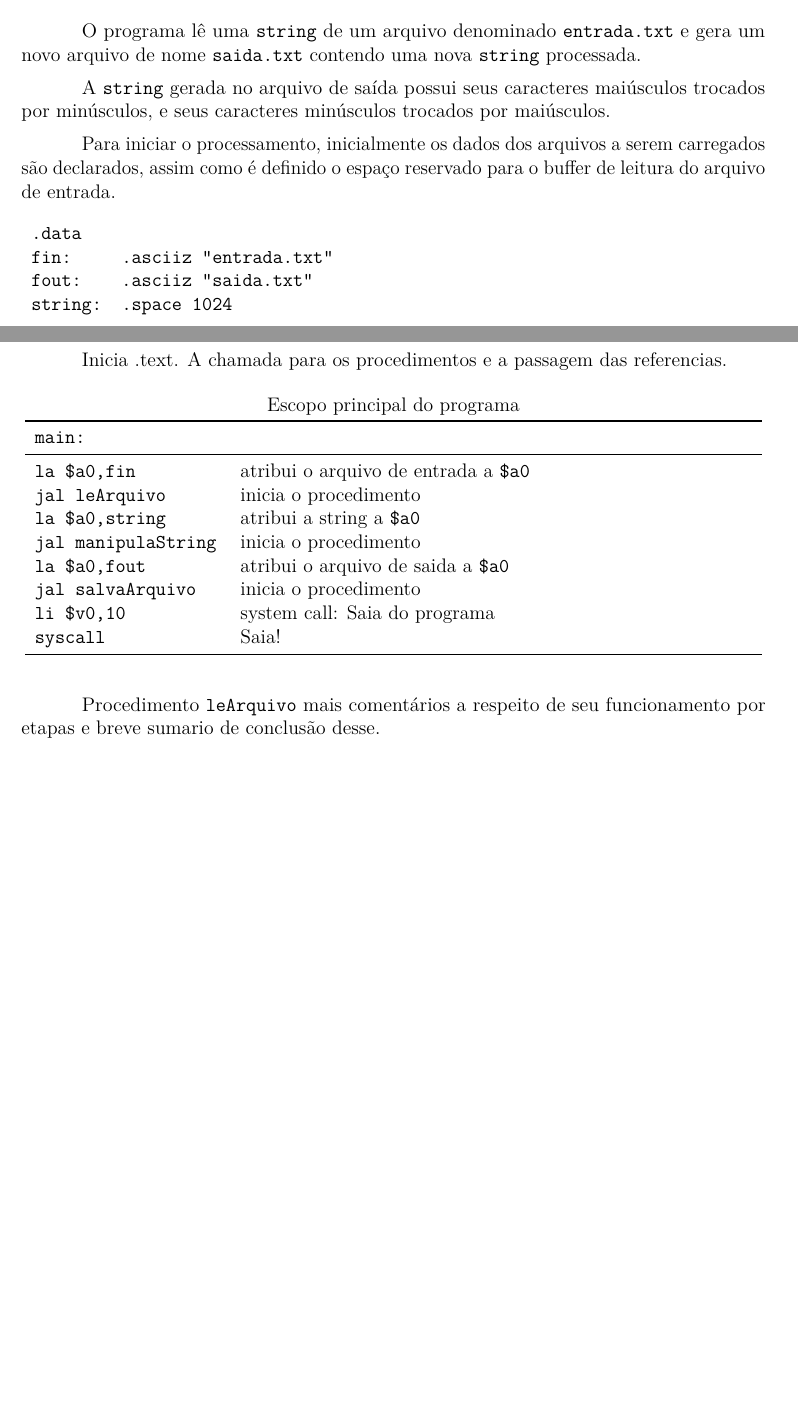
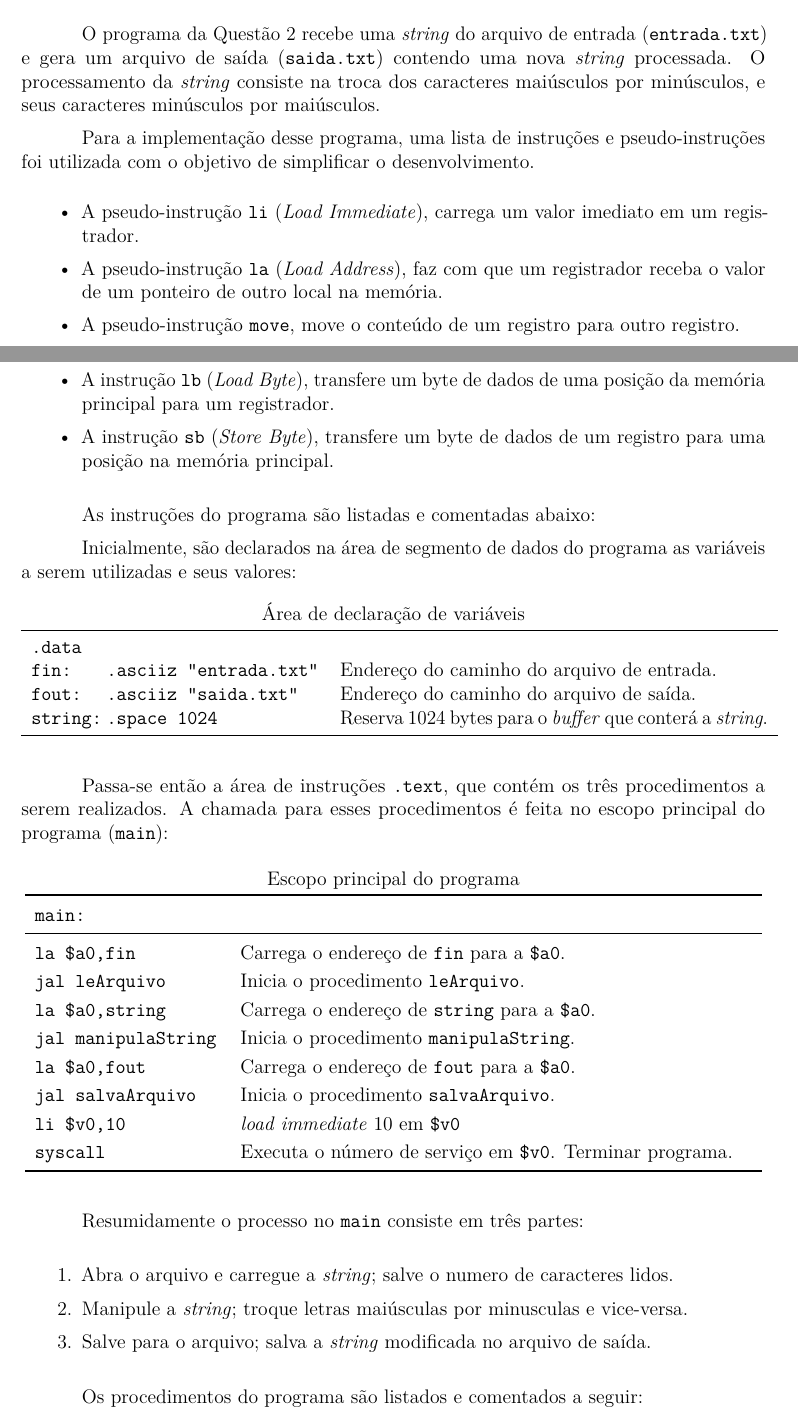
Before and after one commit to Durfan/ufsj-aoc1-tp1, a LaTeX document (doc/TP1.tex): two parts of pages 1 and 2 of 5 before the commit and two parts of pages 1 and 2 of 6 after it, joined at a grey line, cut at the place of the change, the shorter picture padded with empty space. Compiled offline with pdfLaTeX.

Commit message:
doc implementacao q2

```diff
--- a/doc/TP1.tex
+++ b/doc/TP1.tex
@@ -10,6 +10,7 @@
 \usepackage{indentfirst,setspace}
 \setlength{\parindent}{1.3cm}
 \setlength{\parskip}{0.2cm}
+\usepackage{enumitem}
 \singlespacing
 
 \usepackage{amssymb,amsmath,amsfonts}
@@ -59,25 +60,42 @@ A função $seno$ chama funções para calcular o fatorial e a função potênci
 
 \subsection{Questão 2}
 
-O programa lê uma \texttt{string} de um arquivo denominado \texttt{entrada.txt} e gera um novo arquivo de nome \texttt{saida.txt} contendo uma nova \texttt{string} processada.
+O programa da Questão 2 recebe uma \textit{string} do arquivo de entrada (\texttt{entrada.txt}) e gera um arquivo de saída (\texttt{saida.txt}) contendo uma nova \textit{string} processada. O processamento da \textit{string} consiste na troca dos caracteres maiúsculos por minúsculos, e seus caracteres minúsculos por maiúsculos.
 
-A \texttt{string} gerada no arquivo de saída possui seus caracteres maiúsculos trocados por minúsculos, e seus  caracteres minúsculos trocados por maiúsculos.
+Para a implementação desse programa, uma lista de instruções e pseudo-instruções foi utilizada com o objetivo de simplificar o desenvolvimento.
 
-Para iniciar o processamento, inicialmente os dados dos arquivos a serem carregados são declarados, assim como é definido o espaço reservado para o buffer de leitura do arquivo de entrada.
+\begin{itemize}[leftmargin=1.3cm]
+\setlength\itemsep{1pt}
+	 \item A pseudo-instrução {\ttfamily li} (\textit{Load Immediate}), carrega um valor imediato em um registrador.
+	 \item A pseudo-instrução {\ttfamily la} (\textit{Load Address}), faz com que um registrador receba o valor de um ponteiro de outro local na memória.
+	 \item A pseudo-instrução {\ttfamily move}, move o conteúdo de um registro para outro registro.
+	 \item A instrução {\ttfamily lb} (\textit{Load Byte}), transfere um byte de dados de uma posição da memória principal para um registrador.
+	 \item A instrução {\ttfamily sb} (\textit{Store Byte}), transfere um byte de dados de um registro para uma posição na memória principal.
+\end{itemize}
+
+As instruções do programa são listadas e comentadas abaixo:
+
+Inicialmente, são declarados na área de segmento de dados do programa as variáveis a serem utilizadas e seus valores:
 
 \begin{table}[H]
-	\begin{tabular}{>{\ttfamily}l>{\ttfamily}l}
-	.data   & \\
-	fin:	& .asciiz "entrada.txt" \\
-	fout:	& .asciiz "saida.txt" \\
-	string:	& .space 1024 \\
+	\renewcommand{\arraystretch}{1}
+	\centering
+	\caption*{Área de declaração de variáveis}
+	\label{q2cod:data}
+	\begin{tabular}{>{\ttfamily}p{1.2cm} >{\ttfamily}p{4.6cm} p{9.2cm}}
+	\toprule
+	.data   & &  \\
+	fin:    & .asciiz "entrada.txt" &  Endereço do caminho do arquivo de entrada.\\
+	fout:   & .asciiz "saida.txt"   &  Endereço do caminho do arquivo de saída.\\
+	string: & .space 1024 &  Reserva 1024 bytes para o \textit{buffer} que conterá a \textit{string}. \\
+	\bottomrule
 	\end{tabular}
 \end{table}
 
-Inicia .text. A chamada para os procedimentos e a passagem das referencias.
+Passa-se então a área de instruções {\ttfamily .text}, que contém os três procedimentos a serem realizados. A chamada para esses procedimentos é feita no escopo principal do programa ({\ttfamily main}):
 
 \begin{table}[H]
-	\renewcommand{\arraystretch}{1}
+	\renewcommand{\arraystretch}{1.2}
 	\centering
 	\caption*{Escopo principal do programa}
 	\label{q2cod:main}
@@ -85,18 +103,27 @@ Inicia .text. A chamada para os procedimentos e a passagem das referencias.
 		\toprule
 		main:              & \\
 		\midrule
-		la \$a0,fin	       & atribui o arquivo de entrada a \ttfamily{\$a0} \\
-		jal leArquivo      & inicia o procedimento \\
-		la \$a0,string     & atribui a string a \ttfamily{\$a0} \\
-		jal manipulaString & inicia o procedimento \\
-		la \$a0,fout       & atribui o arquivo de saida a \ttfamily{\$a0} \\
-		jal salvaArquivo   & inicia o procedimento \\
-		li \$v0,10         & system call: Saia do programa \\
-		syscall            & Saia! \\
+		la \$a0,fin	       & Carrega o endereço de {\ttfamily fin} para a {\ttfamily \$a0}. \\
+		jal leArquivo      & Inicia o procedimento {\ttfamily leArquivo}. \\
+		la \$a0,string     & Carrega o endereço de {\ttfamily string} para a {\ttfamily \$a0}. \\
+		jal manipulaString & Inicia o procedimento {\ttfamily manipulaString}. \\
+		la \$a0,fout       & Carrega o endereço de {\ttfamily fout} para a {\ttfamily \$a0}. \\
+		jal salvaArquivo   & Inicia o procedimento {\ttfamily salvaArquivo}. \\
+		li \$v0,10         & \textit{load immediate} 10 em {\ttfamily \$v0} \\
+		syscall            & Executa o número de serviço em {\ttfamily \$v0}. Terminar programa. \\
 		\bottomrule
 	\end{tabular}
 \end{table}
 
-Procedimento \texttt{leArquivo} mais comentários a respeito de seu funcionamento por etapas e breve sumario de conclusão desse.
+Resumidamente o processo no {\ttfamily main} consiste em três partes:
+
+\begin{enumerate}[leftmargin=1.3cm]
+\setlength\itemsep{1pt}
+	\item Abra o arquivo e carregue a \textit{string}; salve o numero de caracteres lidos.
+	\item Manipule a \textit{string}; troque letras maiúsculas por minusculas e vice-versa.
+	\item Salve para o arquivo; salva a \textit{string} modificada no arquivo de saída.
+\end{enumerate}
+
+Os procedimentos do programa são listados e comentados a seguir:
 
 \begin{table}[H]
```
Also changed, not shown: doc/TP1.pdf, doc/TP1.tex (38 more changed lines).
